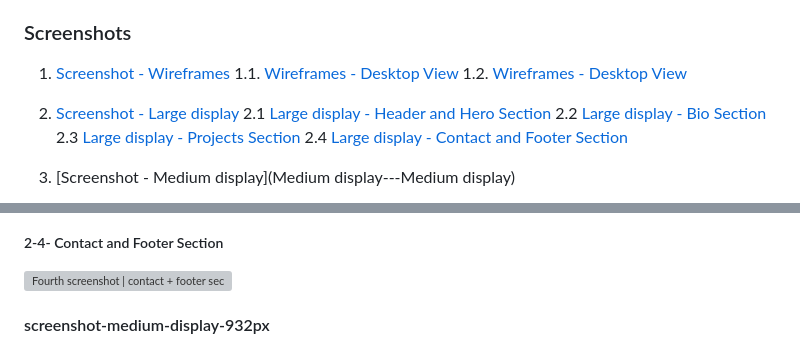
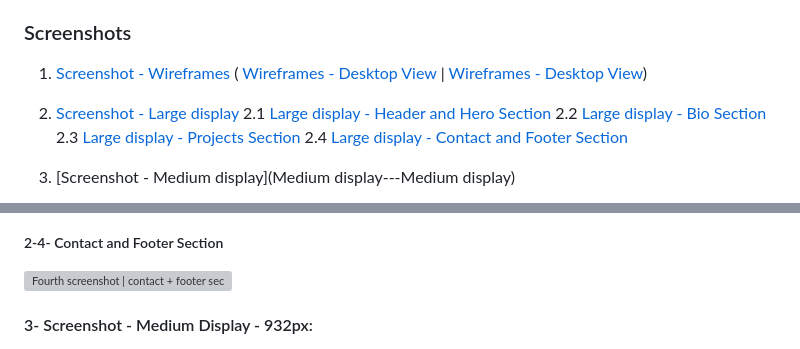
Before and after one commit to BehnazShojaei/BehnazShojaei.github.io, a Markdown page: README.md, 2 parts joined by grey strips. Drawn GitHub-style; grey boxes are pictures that could not be loaded.

Commit message:
try to add a table of contents for screenshots

```diff
--- a/README.md
+++ b/README.md
@@ -47,8 +47,7 @@ I used meaningful, related names, tags, labels, Alt text for all elements to hel
 
 ###  Screenshots
 1. [Screenshot - Wireframes](#1-screenshot---wireframes)
- 1.1. [Wireframes - Desktop View](#1-1--wireframes---desktop-view)
- 1.2. [Wireframes - Desktop View](#1-2--wireframes---mobile-view)
+ ( [Wireframes - Desktop View](#1-1--wireframes---desktop-view) | [Wireframes - Desktop View](#1-2--wireframes---mobile-view))
 
 2. [Screenshot - Large display](#2--screenshot---large-display---1423px)
  2.1 [Large display - Header and Hero Section](#2-1--header-and-hero-section)
@@ -88,9 +87,9 @@ I used meaningful, related names, tags, labels, Alt text for all elements to hel
 
 ![Fourth screenshot | contact + footer section](screenshot-website-pages/large-display-1423px-d-contact-footer.png)
 
+####  3- Screenshot - Medium Display - 932px:
 
 
-####  screenshot-medium-display-932px
 
 ![first screenshot | header + hero section](screenshot-website-pages/medium-display-932px-a-header-hero.png)
 
```
